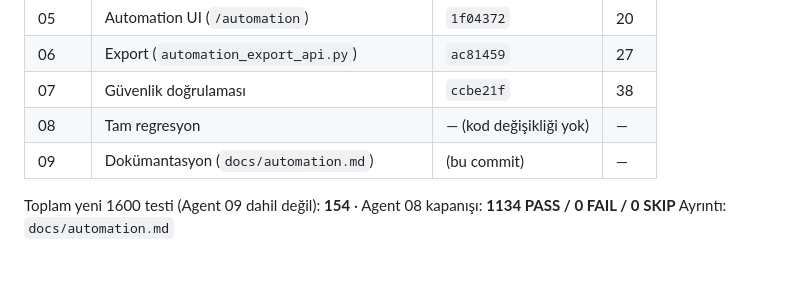
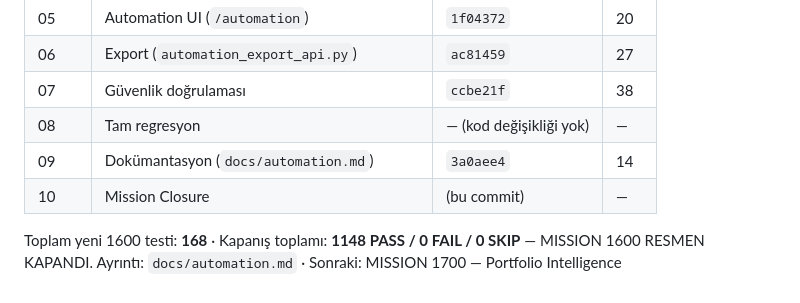
Before and after one commit to bayramborcekli/Alpha-Intelligence-OS, a Markdown page: docs/MISSION_INDEX.md, the part around the change. Rendered like a GitHub page.

```diff
--- a/docs/MISSION_INDEX.md
+++ b/docs/MISSION_INDEX.md
@@ -60,8 +60,10 @@ Ayrıntı: `docs/RELEASE_NOTES_1500_2.md`
 | 06 | Export (`automation_export_api.py`) | `ac81459` | 27 |
 | 07 | Güvenlik doğrulaması | `ccbe21f` | 38 |
 | 08 | Tam regresyon | — (kod değişikliği yok) | — |
-| 09 | Dokümantasyon (`docs/automation.md`) | (bu commit) | — |
+| 09 | Dokümantasyon (`docs/automation.md`) | `3a0aee4` | 14 |
+| 10 | Mission Closure | (bu commit) | — |
 
-Toplam yeni 1600 testi (Agent 09 dahil değil): **154** ·
-Agent 08 kapanışı: **1134 PASS / 0 FAIL / 0 SKIP**
-Ayrıntı: `docs/automation.md`
+Toplam yeni 1600 testi: **168** · Kapanış toplamı:
+**1148 PASS / 0 FAIL / 0 SKIP** — MISSION 1600 RESMEN KAPANDI.
+Ayrıntı: `docs/automation.md` · Sonraki: MISSION 1700 — Portfolio
+Intelligence
```
Also changed, not shown: CHANGELOG.md (+37 -0 lines).
